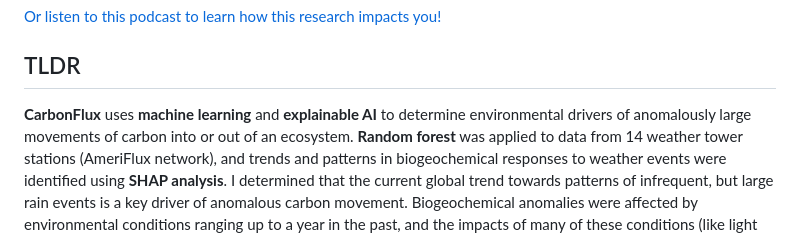
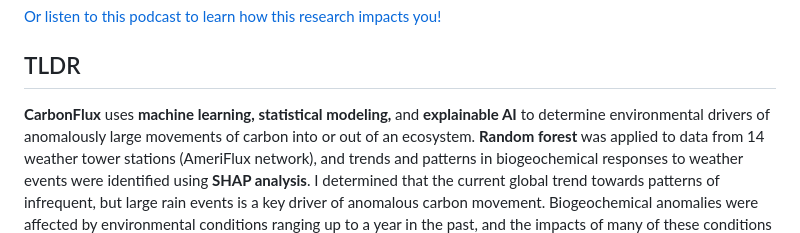
Before and after one commit to marleeyork-pf/CarbonFlux, a Markdown page: README.md, the part around the change. GitHub-like rendering.

```diff
--- a/README.md
+++ b/README.md
@@ -18,7 +18,7 @@
 
 <h2>TLDR</h2>
 <p>
-  <strong>CarbonFlux</strong> uses <strong>machine learning</strong> and <strong>explainable AI</strong> to determine environmental
+  <strong>CarbonFlux</strong> uses <strong>machine learning, statistical modeling, </strong> and <strong>explainable AI</strong> to determine environmental
   drivers of anomalously large movements of carbon into or out of an ecosystem. <strong>Random forest</strong> was
   applied to data from 14 weather tower stations (AmeriFlux network), and trends and patterns in
   biogeochemical responses to weather events were identified using <strong>SHAP analysis</strong>. I determined
```
